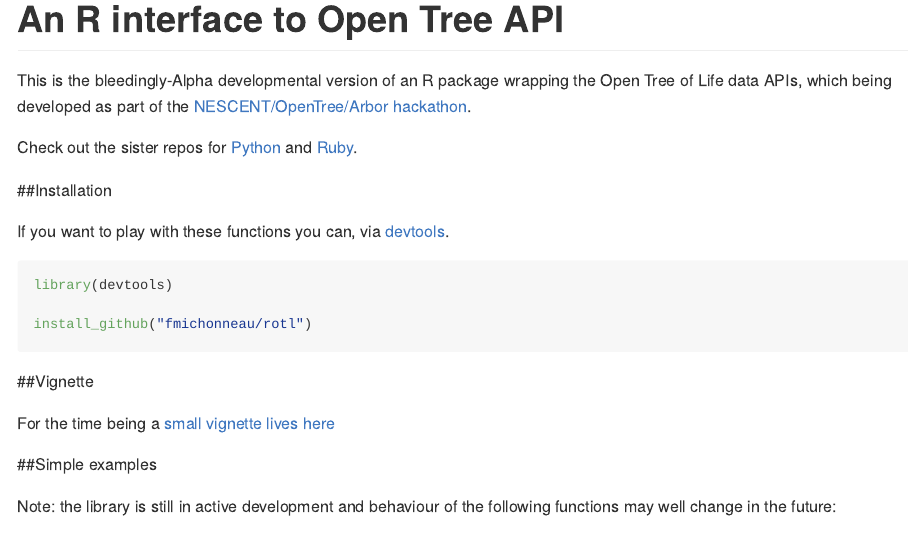
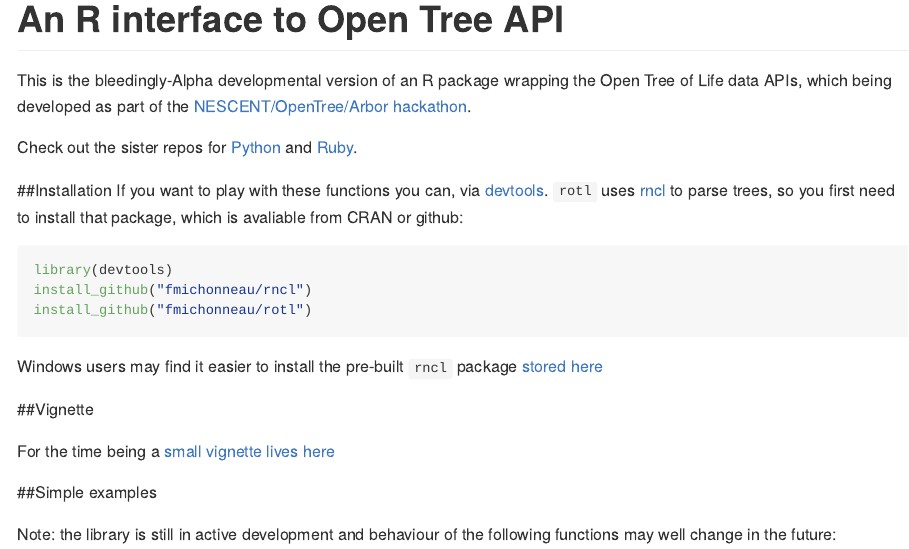
Before and after one commit to ropensci/rotl, an R Markdown document (README.rmd): the page in a window 1100 px wide, from its top. The pictures show the output file README.md that the author committed with the source, drawn offline in the style of GitHub; badge pictures from the web are left out.

Commit message:
More installation stuff for README

````diff
--- a/README.rmd
+++ b/README.rmd
@@ -19,15 +19,20 @@
 and [Ruby](https://github.com/SpeciesFileGroup/bark).
 
 ##Installation
+If you want to play with these functions you can, via
+[devtools](https://github.com/hadley/devtools). `rotl` uses [rncl](https://github.com/fmichonneau/rncl) to parse trees, so you first need to install that package, which is avaliable from CRAN or github:
 
-If you want to play with these functions you can, via
-[devtools](https://github.com/hadley/devtools).
+
 
 ```{r, eval=FALSE}
 library(devtools)
+install_github("fmichonneau/rncl")
+install_github("fmichonneau/rotl")
 
-install_github("fmichonneau/rotl")
 ```
+
+Windows users may find it easier to install the pre-built `rncl` package [stored here](https://github.com/fmichonneau/rncl/tree/master/winbuilds)
+
 ##Vignette
 
 For the time being a [small vignette lives here](http://dwinter.github.io/rotl-vignette/)
````
Also changed, not shown: README.md.
